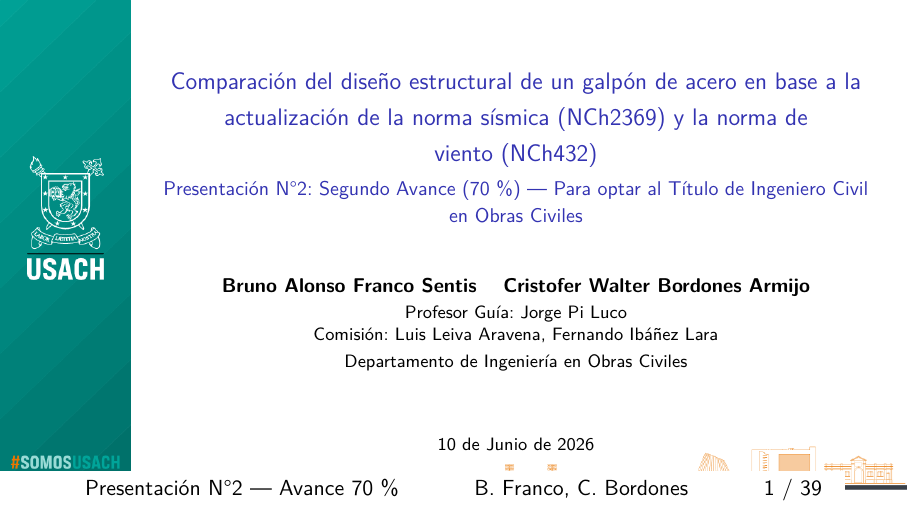
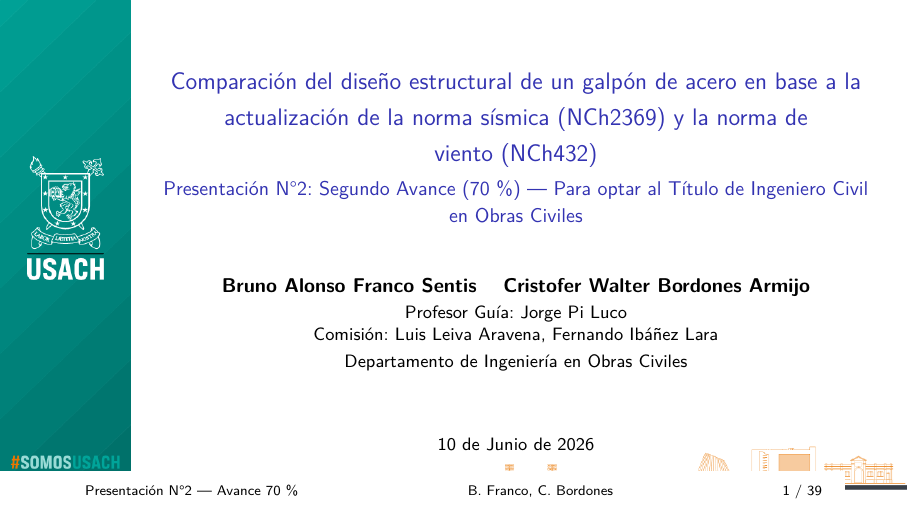
Before and after one commit to bRUNS123/presentacion70, LaTeX slides (ArchivoLatex/Presentacion_70.tex): page 1 of 39. Compiled offline with pdfLaTeX.

Commit message:
Iguala tamaño de fuente del footer en slides plain al footer normal
Co-Authored-By: Claude Sonnet 4.6 <noreply@anthropic.com>

```diff
--- a/ArchivoLatex/Presentacion_70.tex
+++ b/ArchivoLatex/Presentacion_70.tex
@@ -93,7 +93,7 @@
     \node[anchor=south,inner sep=0] at (current page.south){%
       \begin{beamercolorbox}[wd=\paperwidth,ht=2.5ex,dp=1.5ex,%
           leftskip=2.6cm,rightskip=0.4cm]{footline bar}%
-        {\color{black}\usebeamerfont{author in head/foot}%
+        {\color{black}\fontsize{7pt}{8.5pt}\selectfont%
         Presentación N°2 — Avance 70\,\text{\%}\hfill\insertshortauthor\hfill%
         \insertframenumber{} / \inserttotalframenumber}%
       \end{beamercolorbox}};
```
